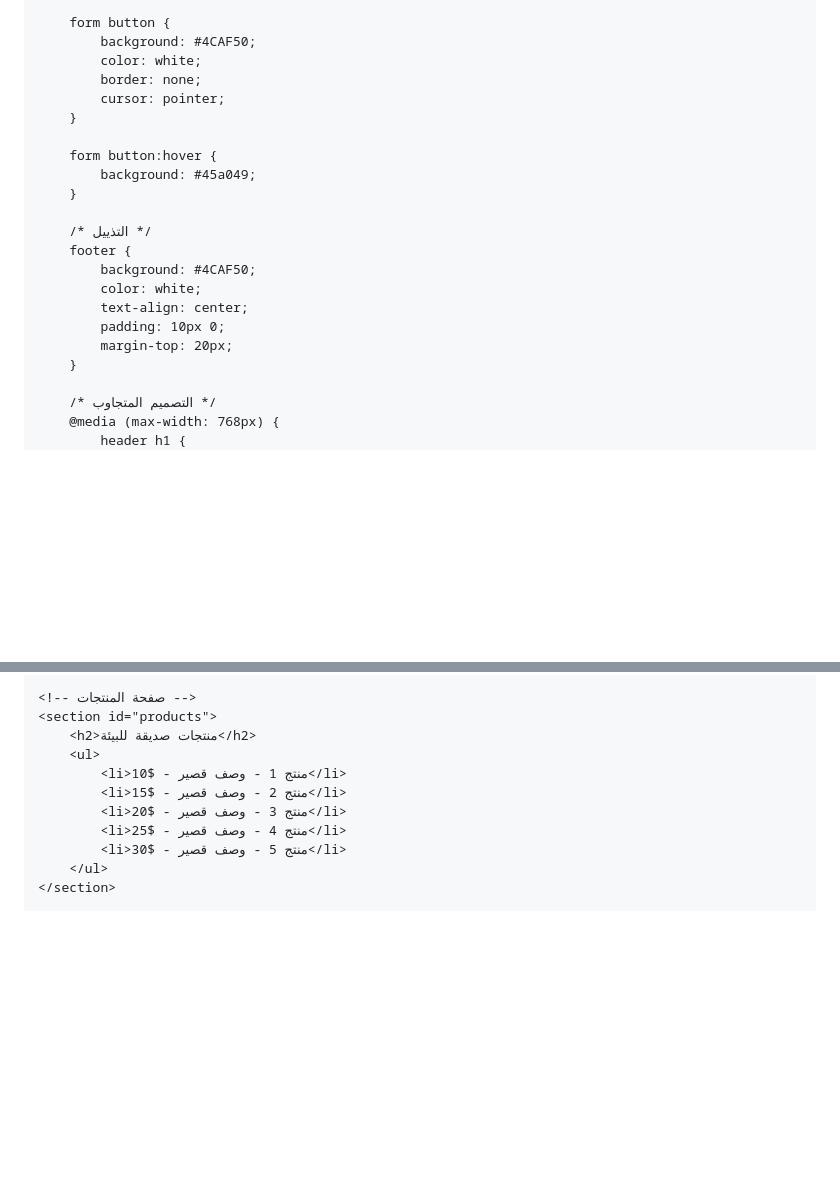
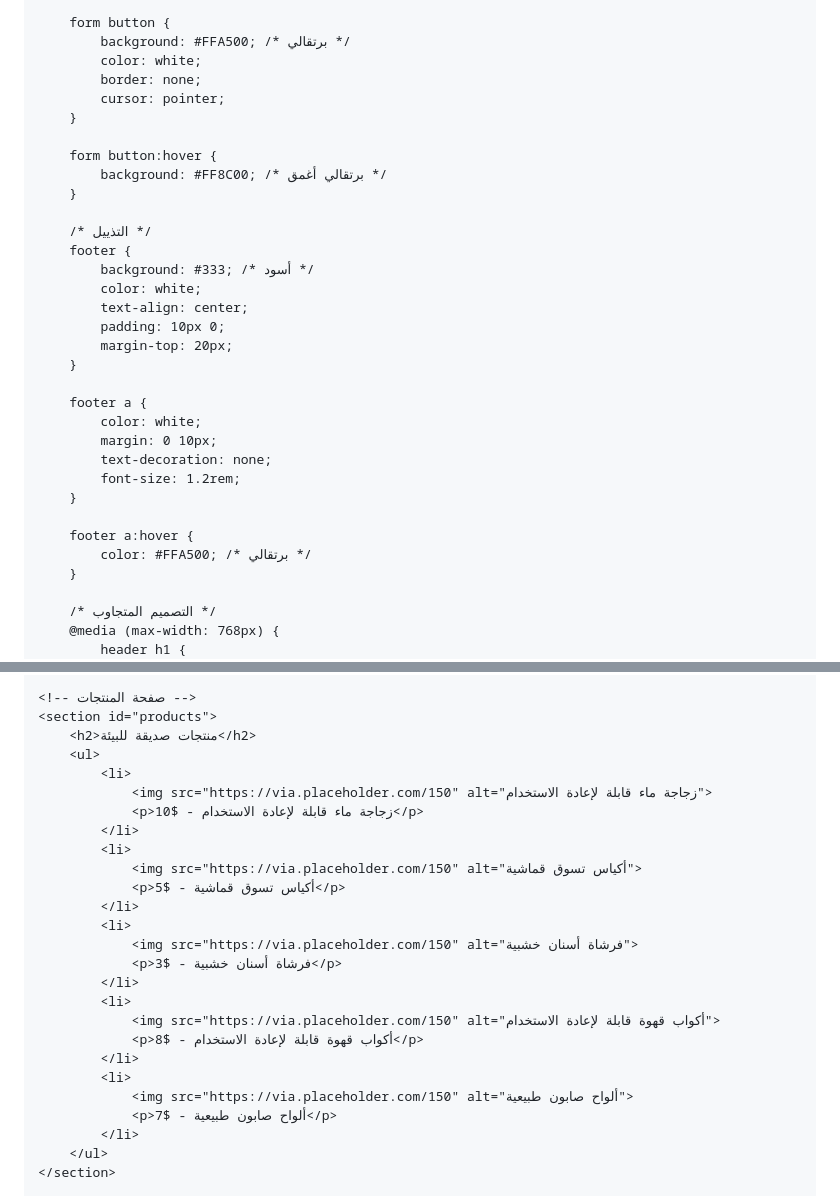
Before and after one commit to Saa1d07/EcoLifeWebsite, a Markdown page: README.md, 2 parts joined by grey strips. GitHub-like rendering; blank space fills up the shorter version.

```diff
--- a/README.md
+++ b/README.md
@@ -95,23 +108,34 @@
         }
 
         form button {
-            background: #4CAF50;
+            background: #FFA500; /* برتقالي */
             color: white;
             border: none;
             cursor: pointer;
         }
 
         form button:hover {
-            background: #45a049;
+            background: #FF8C00; /* برتقالي أغمق */
         }
 
         /* التذييل */
         footer {
-            background: #4CAF50;
+            background: #333; /* أسود */
             color: white;
             text-align: center;
             padding: 10px 0;
             margin-top: 20px;
+        }
+
+        footer a {
+            color: white;
+            margin: 0 10px;
+            text-decoration: none;
+            font-size: 1.2rem;
+        }
+
+        footer a:hover {
+            color: #FFA500; /* برتقالي */
         }
 
         /* التصميم المتجاوب */
@@ -151,11 +181,26 @@
     <section id="products">
         <h2>منتجات صديقة للبيئة</h2>
         <ul>
-            <li>منتج 1 - وصف قصير - $10</li>
-            <li>منتج 2 - وصف قصير - $15</li>
-            <li>منتج 3 - وصف قصير - $20</li>
-            <li>منتج 4 - وصف قصير - $25</li>
-            <li>منتج 5 - وصف قصير - $30</li>
+            <li>
+                <img src="https://via.placeholder.com/150" alt="زجاجة ماء قابلة لإعادة الاستخدام">
+                <p>زجاجة ماء قابلة لإعادة الاستخدام - $10</p>
+            </li>
+            <li>
+                <img src="https://via.placeholder.com/150" alt="أكياس تسوق قماشية">
+                <p>أكياس تسوق قماشية - $5</p>
+            </li>
+            <li>
+                <img src="https://via.placeholder.com/150" alt="فرشاة أسنان خشبية">
+                <p>فرشاة أسنان خشبية - $3</p>
+            </li>
+            <li>
+                <img src="https://via.placeholder.com/150" alt="أكواب قهوة قابلة لإعادة الاستخدام">
+                <p>أكواب قهوة قابلة لإعادة الاستخدام - $8</p>
+            </li>
+            <li>
+                <img src="https://via.placeholder.com/150" alt="ألواح صابون طبيعية">
+                <p>ألواح صابون طبيعية - $7</p>
+            </li>
         </ul>
     </section>
 
```
Also changed, not shown: other parts of README.md (+36 -14 lines).
